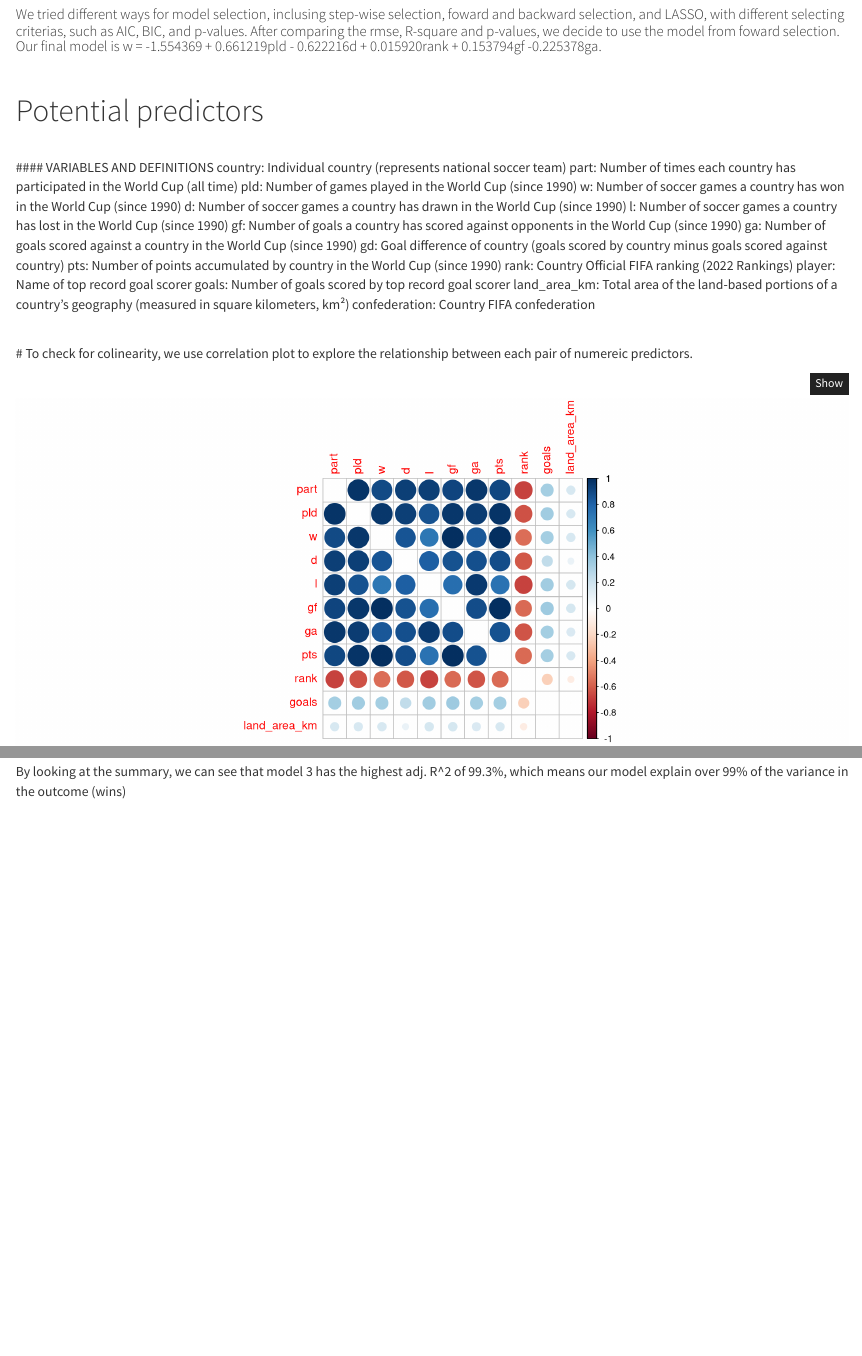
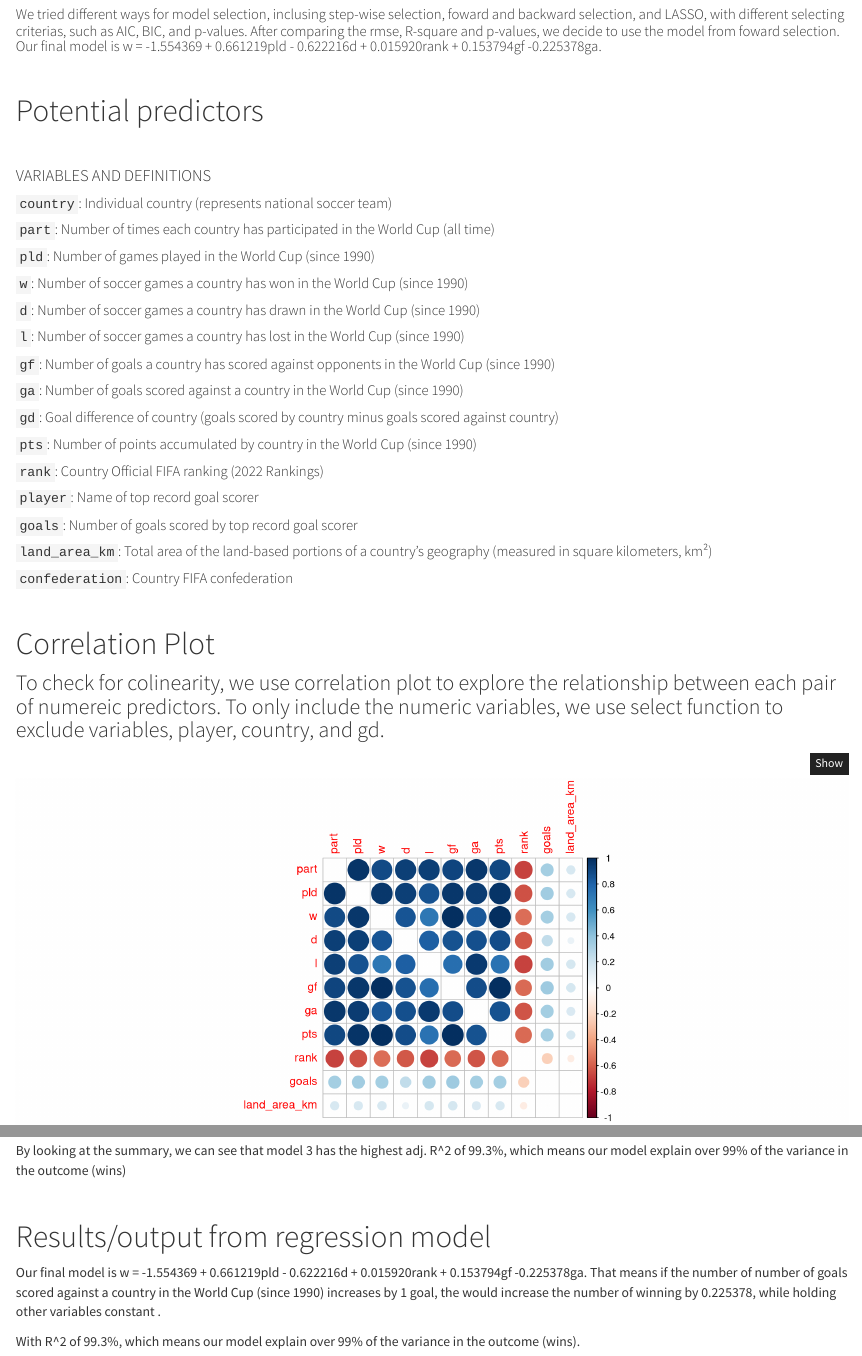
Before and after one commit to mcmvp9/p8105_finalproject, an R Markdown document (modelbuilding.Rmd): the page in a window 1100 px wide, from 210 px down, and a second part further down, joined at a grey line. Rendered offline with R 4.5, knitr and Pandoc, with nearby package versions; code that draws random numbers runs with fixed seeds of ours.

Commit message:
page cleaning

````diff
--- a/modelbuilding.Rmd
+++ b/modelbuilding.Rmd
@@ -34,25 +34,44 @@ library(modelr)
 
 # Potential predictors
 <br>
+
 #### VARIABLES AND DEFINITIONS
-country: Individual country (represents national soccer team)
-part: Number of times each country has participated in the World Cup (all time)
-pld: Number of games played in the World Cup (since 1990)
-w: Number of soccer games a country has won in the World Cup (since 1990)
-d: Number of soccer games a country has drawn in the World Cup (since 1990)
-l: Number of soccer games a country has lost in the World Cup (since 1990)
-gf: Number of goals a country has scored against opponents in the World Cup (since 1990)
-ga: Number of goals scored against a country in the World Cup (since 1990)
-gd: Goal difference of country (goals scored by country minus goals scored against country)
-pts: Number of points accumulated by country in the World Cup (since 1990)
-rank: Country Official FIFA ranking (2022 Rankings)
-player: Name of top record goal scorer
-goals: Number of goals scored by top record goal scorer
-land_area_km: Total area of the land-based  portions of a country’s geography (measured in square kilometers, km²)
-confederation: Country FIFA confederation
+
+##### `country`: Individual country (represents national soccer team)
+
+##### `part`: Number of times each country has participated in the World Cup (all time)
+
+##### `pld`: Number of games played in the World Cup (since 1990)
+
+##### `w`: Number of soccer games a country has won in the World Cup (since 1990)
+
+##### `d`: Number of soccer games a country has drawn in the World Cup (since 1990)
+
+##### `l`: Number of soccer games a country has lost in the World Cup (since 1990)
+
+##### `gf`: Number of goals a country has scored against opponents in the World Cup (since 1990)
+
+##### `ga`: Number of goals scored against a country in the World Cup (since 1990)
+
+##### `gd`: Goal difference of country (goals scored by country minus goals scored against country)
+
+##### `pts`: Number of points accumulated by country in the World Cup (since 1990)
+
+##### `rank`: Country Official FIFA ranking (2022 Rankings)
+
+##### `player`: Name of top record goal scorer
+
+##### `goals`: Number of goals scored by top record goal scorer
+
+##### `land_area_km`: Total area of the land-based  portions of a country’s geography (measured in square kilometers, km²)
+
+##### `confederation`: Country FIFA confederation
 
 <br>
-# To check for colinearity, we use correlation plot to explore the relationship between each pair of numereic predictors.
+
+# Correlation Plot
+
+### To check for colinearity, we use correlation plot to explore the relationship between each pair of numereic predictors. To only include the numeric variables, we use select function to exclude variables, player, country, and gd.
 
 ```{r}
 data <- read.csv("./data/12_4_dataset.csv") %>%
@@ -126,4 +147,15 @@ summary(model3)
 
 ```
 <br>
+
 By looking at the summary, we can see that model 3 has the highest adj. R^2 of 99.3%, which means our model explain over 99% of the variance in the outcome (wins)
+
+<br>
+
+# Results/output from regression model
+
+
+Our final model is w = -1.554369 + 0.661219pld - 0.622216d + 0.015920rank + 0.153794gf -0.225378ga.
+That means if the number of number of goals scored against a country in the World Cup (since 1990) increases by 1 goal, the would increase the number of winning by 0.225378, while holding other variables constant    .
+
+With R^2 of 99.3%, which means our model explain over 99% of the variance in the outcome (wins).
````
Also changed, not shown: modelbuilding.html, modelbuilding_files/figure-html/unnamed-chunk-2-1.png, modelbuilding.Rmd (4 more changed lines).
